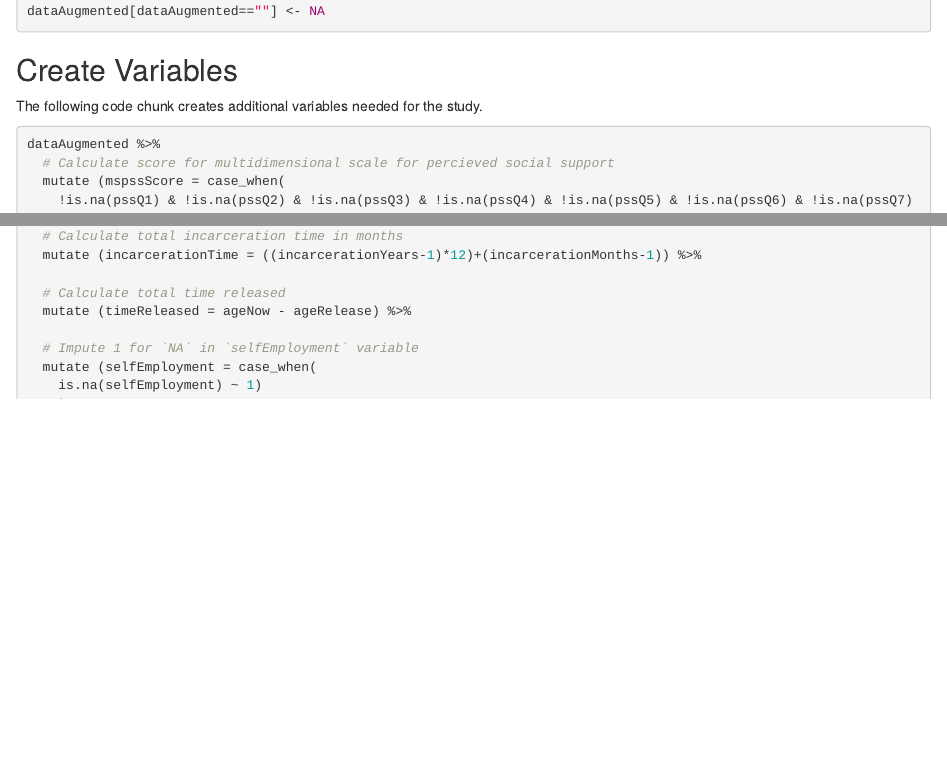
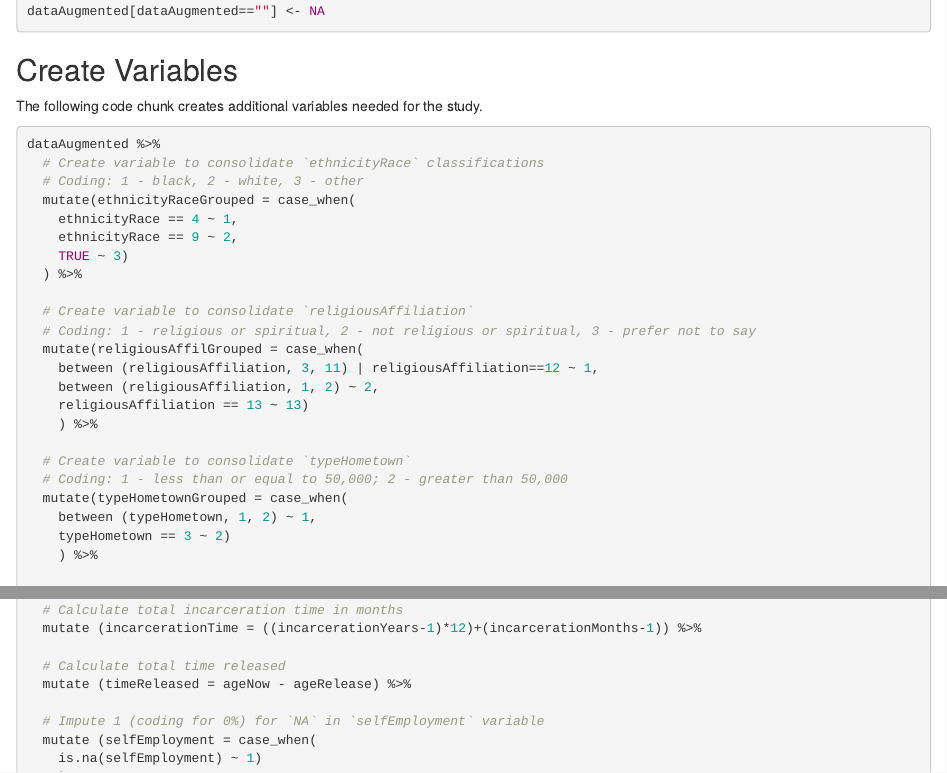
Before and after one commit to SLU-Courses-Townes/SOC5800, an R Markdown document (FinalProject/Docs/SOC5800_2019_Fall_FinalProject_v00.Rmd): the page in a window 1100 px wide, from 4870 px down, and a second part further down, joined at a grey line. Rendered offline with R 4.5, knitr and Pandoc, with nearby package versions; some code elsewhere in the file could not run offline.

Commit message:
Created variables to consolidate race, religion, and hometown response options

````diff
--- a/FinalProject/Docs/SOC5800_2019_Fall_FinalProject_v00.Rmd
+++ b/FinalProject/Docs/SOC5800_2019_Fall_FinalProject_v00.Rmd
@@ -254,6 +254,29 @@ dataAugmented[dataAugmented==""] <- NA
 The following code chunk creates additional variables needed for the study.
 ```{r scales, message = FALSE, warning = FALSE}
 dataAugmented %>%
+  # Create variable to consolidate `ethnicityRace` classifications
+  # Coding: 1 - black, 2 - white, 3 - other
+  mutate(ethnicityRaceGrouped = case_when(
+    ethnicityRace == 4 ~ 1,
+    ethnicityRace == 9 ~ 2,
+    TRUE ~ 3)
+  ) %>%
+
+  # Create variable to consolidate `religiousAffiliation`
+  # Coding: 1 - religious or spiritual, 2 - not religious or spiritual, 3 - prefer not to say
+  mutate(religiousAffilGrouped = case_when(
+    between (religiousAffiliation, 3, 11) | religiousAffiliation==12 ~ 1,
+    between (religiousAffiliation, 1, 2) ~ 2,
+    religiousAffiliation == 13 ~ 13)
+    ) %>%
+
+  # Create variable to consolidate `typeHometown`
+  # Coding: 1 - less than or equal to 50,000; 2 - greater than 50,000
+  mutate(typeHometownGrouped = case_when(
+    between (typeHometown, 1, 2) ~ 1,
+    typeHometown == 3 ~ 2)
+    ) %>%
+
   # Calculate score for multidimensional scale for percieved social support
   mutate (mspssScore = case_when(
     !is.na(pssQ1) & !is.na(pssQ2) & !is.na(pssQ3) & !is.na(pssQ4) & !is.na(pssQ5) & !is.na(pssQ6) & !is.na(pssQ7) &
@@ -299,7 +322,7 @@ dataAugmented %>%
   # Calculate total time released
   mutate (timeReleased = ageNow - ageRelease) %>%
 
-  # Impute 1 for `NA` in `selfEmployment` variable
+  # Impute 1 (coding for 0%) for `NA` in `selfEmployment` variable
   mutate (selfEmployment = case_when(
     is.na(selfEmployment) ~ 1)
     )%>%
````
Also changed, not shown: 1 other file.
